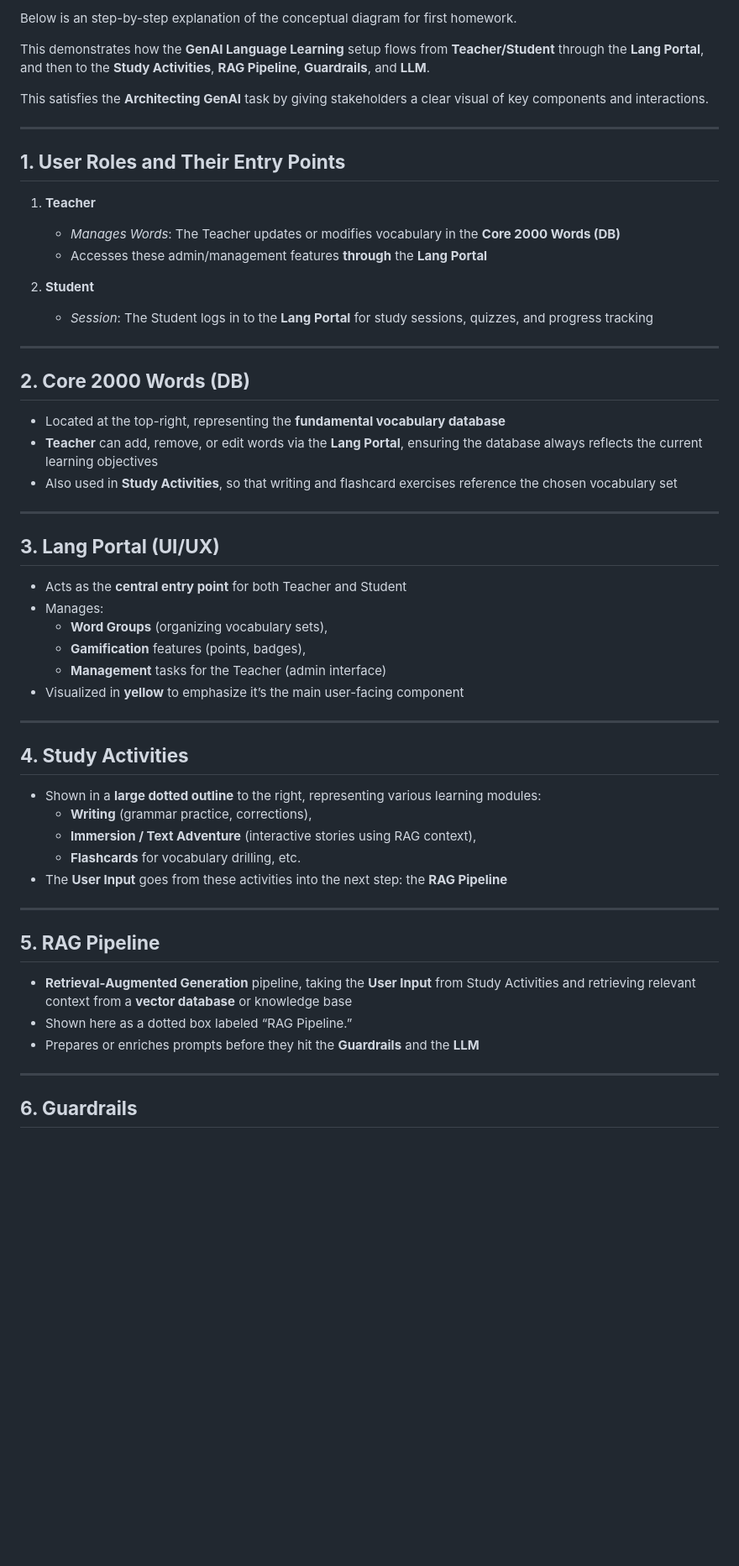
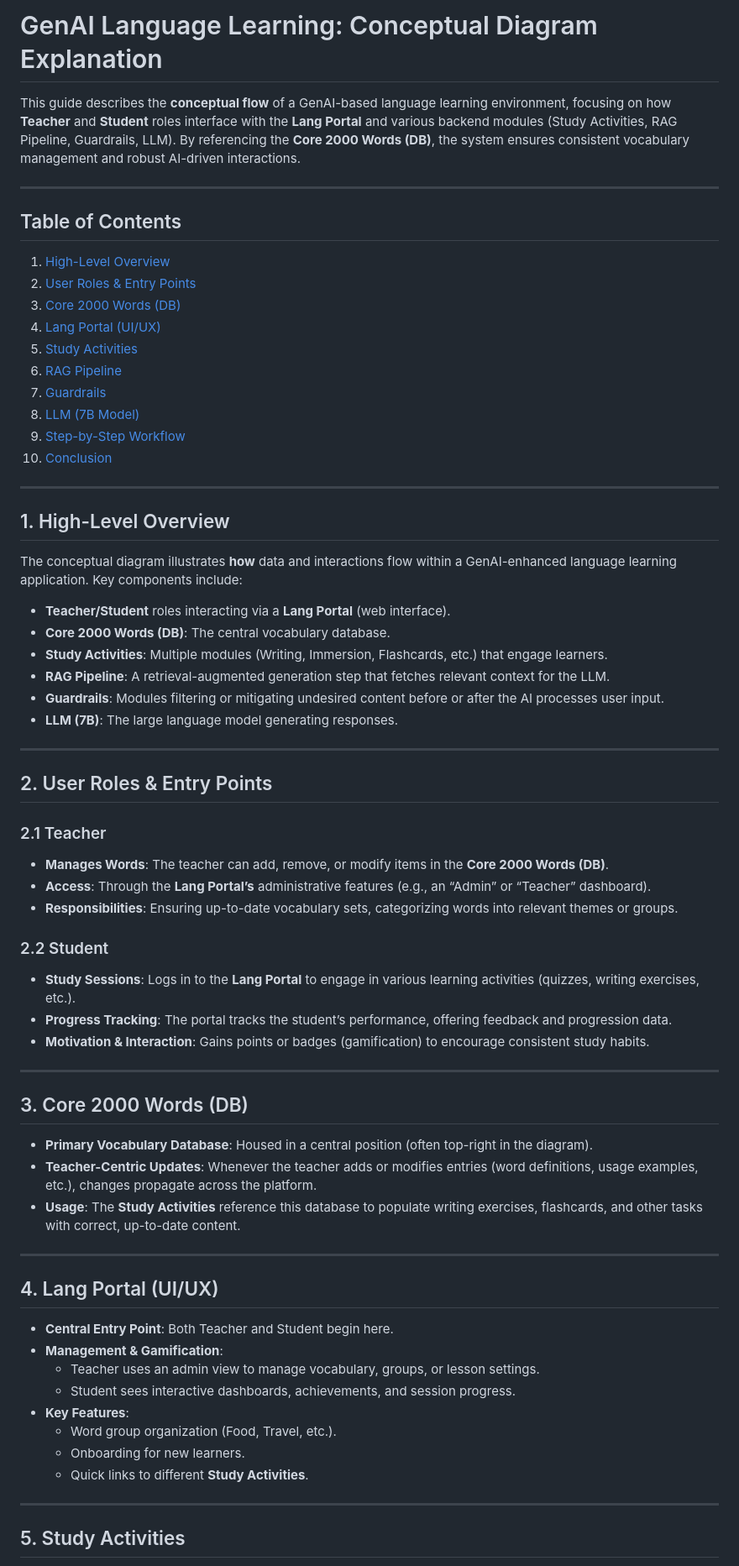
Before and after one commit to mesutoezdil/genai-bootcamp-2025, a Markdown page: week_0_all_here/README-01.md, the part around one of its changes. Shown at 84% size. Drawn GitHub-style; blank space fills up the shorter version.

```diff
--- a/week_0_all_here/README-01.md
+++ b/week_0_all_here/README-01.md
@@ -1,58 +1,73 @@
-Below is an step-by-step explanation of the conceptual diagram for first homework.
+# GenAI Language Learning: Conceptual Diagram Explanation
 
-This demonstrates how the **GenAI Language Learning** setup flows from **Teacher/Student** through the **Lang Portal**, and then to the **Study Activities**, **RAG Pipeline**, **Guardrails**, and **LLM**.
-
-This satisfies the **Architecting GenAI** task by giving stakeholders a clear visual of key components and interactions.
+This guide describes the **conceptual flow** of a GenAI-based language learning environment, focusing on how **Teacher** and **Student** roles interface with the **Lang Portal** and various backend modules (Study Activities, RAG Pipeline, Guardrails, LLM). By referencing the **Core 2000 Words (DB)**, the system ensures consistent vocabulary management and robust AI-driven interactions.
 
 ---
 
-## **1. User Roles and Their Entry Points**
+## Table of Contents
 
-1. **Teacher**
-   - *Manages Words*: The Teacher updates or modifies vocabulary in the **Core 2000 Words (DB)**
-   - Accesses these admin/management features **through** the **Lang Portal**
-
-2. **Student**
-   - *Session*: The Student logs in to the **Lang Portal** for study sessions, quizzes, and progress tracking
+1. [High-Level Overview](#1-high-level-overview)
+2. [User Roles & Entry Points](#2-user-roles--entry-points)
+3. [Core 2000 Words (DB)](#3-core-2000-words-db)
+4. [Lang Portal (UI/UX)](#4-lang-portal-uiux)
+5. [Study Activities](#5-study-activities)
+6. [RAG Pipeline](#6-rag-pipeline)
+7. [Guardrails](#7-guardrails)
+8. [LLM (7B Model)](#8-llm-7b-model)
+9. [Step-by-Step Workflow](#9-step-by-step-workflow)
+10. [Conclusion](#10-conclusion)
 
 ---
 
-## **2. Core 2000 Words (DB)**
+## 1. High-Level Overview
 
-- Located at the top-right, representing the **fundamental vocabulary database**
-- **Teacher** can add, remove, or edit words via the **Lang Portal**, ensuring the database always reflects the current learning objectives
-- Also used in **Study Activities**, so that writing and flashcard exercises reference the chosen vocabulary set
+The conceptual diagram illustrates **how** data and interactions flow within a GenAI-enhanced language learning application. Key components include:
+
+- **Teacher/Student** roles interacting via a **Lang Portal** (web interface).
+- **Core 2000 Words (DB)**: The central vocabulary database.
+- **Study Activities**: Multiple modules (Writing, Immersion, Flashcards, etc.) that engage learners.
+- **RAG Pipeline**: A retrieval-augmented generation step that fetches relevant context for the LLM.
+- **Guardrails**: Modules filtering or mitigating undesired content before or after the AI processes user input.
+- **LLM (7B)**: The large language model generating responses.
 
 ---
 
-## **3. Lang Portal (UI/UX)**
+## 2. User Roles & Entry Points
 
-- Acts as the **central entry point** for both Teacher and Student
-- Manages:
-  - **Word Groups** (organizing vocabulary sets),
-  - **Gamification** features (points, badges),
-  - **Management** tasks for the Teacher (admin interface)
-- Visualized in **yellow** to emphasize it’s the main user-facing component
+### 2.1 Teacher
+
+- **Manages Words**: The teacher can add, remove, or modify items in the **Core 2000 Words (DB)**.
+- **Access**: Through the **Lang Portal’s** administrative features (e.g., an “Admin” or “Teacher” dashboard).
+- **Responsibilities**: Ensuring up-to-date vocabulary sets, categorizing words into relevant themes or groups.
+
+### 2.2 Student
+
+- **Study Sessions**: Logs in to the **Lang Portal** to engage in various learning activities (quizzes, writing exercises, etc.).
+- **Progress Tracking**: The portal tracks the student’s performance, offering feedback and progression data.
+- **Motivation & Interaction**: Gains points or badges (gamification) to encourage consistent study habits.
 
 ---
 
-## **4. Study Activities**
+## 3. Core 2000 Words (DB)
 
-- Shown in a **large dotted outline** to the right, representing various learning modules:
-  - **Writing** (grammar practice, corrections),
-  - **Immersion / Text Adventure** (interactive stories using RAG context),
-  - **Flashcards** for vocabulary drilling, etc.
-- The **User Input** goes from these activities into the next step: the **RAG Pipeline**
+- **Primary Vocabulary Database**: Housed in a central position (often top-right in the diagram).
+- **Teacher-Centric Updates**: Whenever the teacher adds or modifies entries (word definitions, usage examples, etc.), changes propagate across the platform.
+- **Usage**: The **Study Activities** reference this database to populate writing exercises, flashcards, and other tasks with correct, up-to-date content.
 
 ---
 
-## **5. RAG Pipeline**
+## 4. Lang Portal (UI/UX)
 
-- **Retrieval-Augmented Generation** pipeline, taking the **User Input** from Study Activities and retrieving relevant context from a **vector database** or knowledge base
-- Shown here as a dotted box labeled “RAG Pipeline.”
-- Prepares or enriches prompts before they hit the **Guardrails** and the **LLM**
+- **Central Entry Point**: Both Teacher and Student begin here.
+- **Management & Gamification**:
+  - Teacher uses an admin view to manage vocabulary, groups, or lesson settings.
+  - Student sees interactive dashboards, achievements, and session progress.
+- **Key Features**:
+  - Word group organization (Food, Travel, etc.).
+  - Onboarding for new learners.
+  - Quick links to different **Study Activities**.
 
 ---
 
-## **6. Guardrails**
+## 5. Study Activities
 
```
Also changed, not shown: other parts of week_0_all_here/README-01.md (+34 -20 lines).
